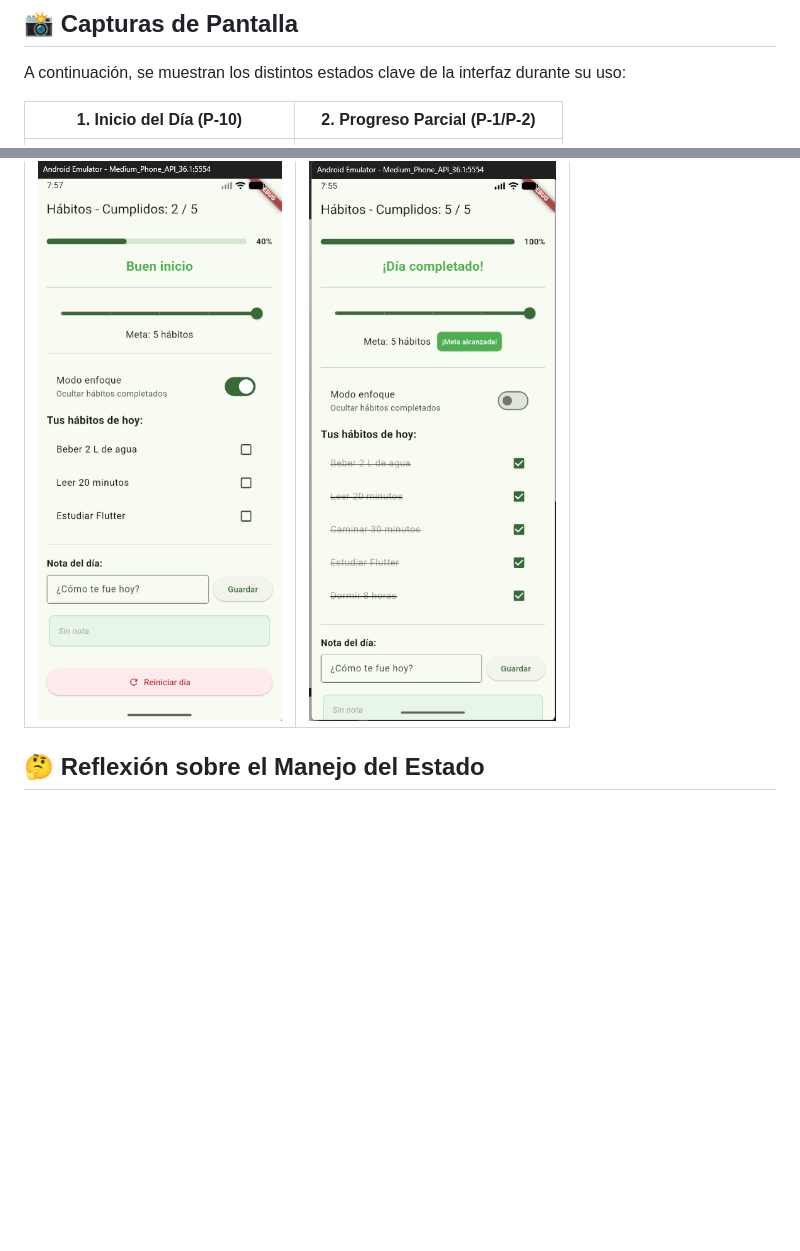
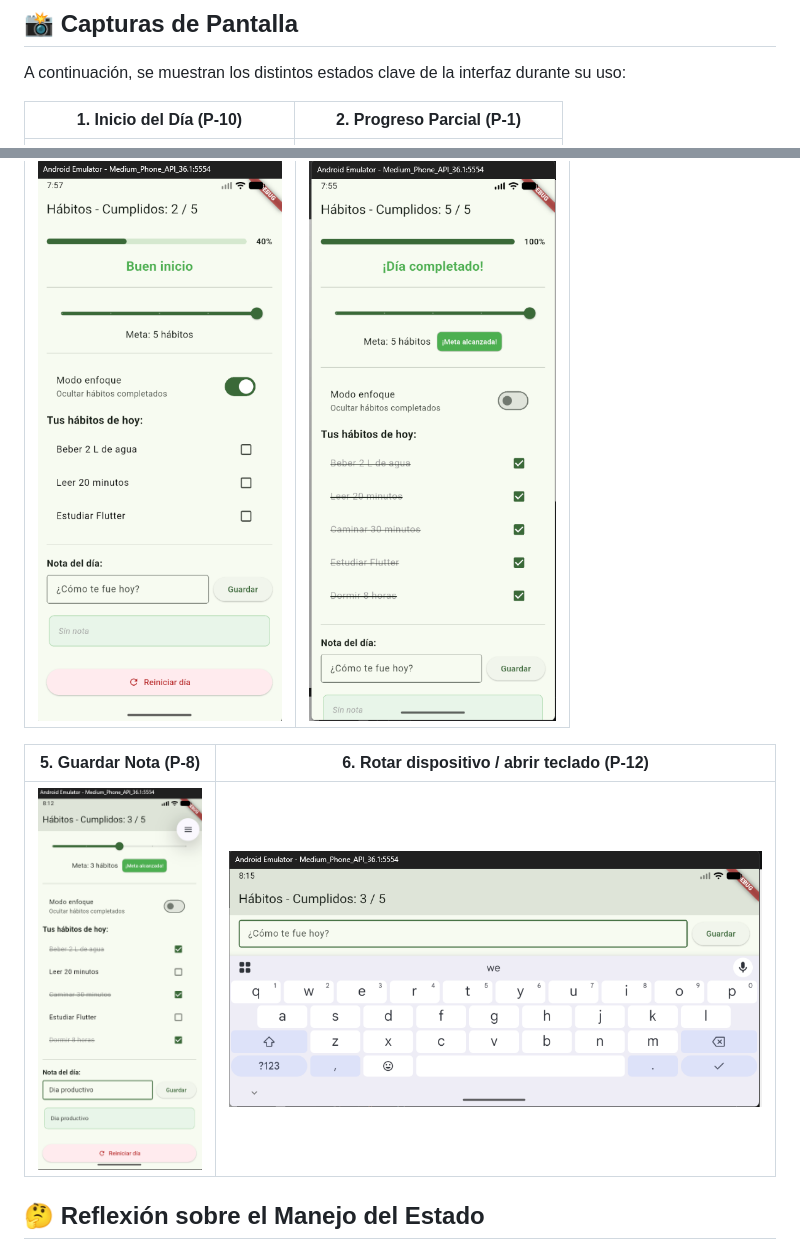
Before and after one commit to LennyServino/lab_habitos, a Markdown page: README.md, 2 parts joined by grey strips. GitHub-like rendering; pictures changed too: capturas/P-12.png (added), capturas/P-8.png (added); blank space fills up the shorter version.

Commit message:
agregar nuevas capturas

```diff
--- a/README.md
+++ b/README.md
@@ -21,13 +21,17 @@ Para lograr el funcionamiento dinámico, toda la lógica reside en el `State` de
 
 A continuación, se muestran los distintos estados clave de la interfaz durante su uso:
 
-| 1. Inicio del Día (P-10) | 2. Progreso Parcial (P-1/P-2) |
+| 1. Inicio del Día (P-10) | 2. Progreso Parcial (P-1) |
 | :---: | :---: |
 | ![Estado Inicial](./capturas/P-10.png) | ![Progreso Parcial](./capturas/P-1.png) |
 
 | 3. Modo Enfoque Activado (P-6) | 4. Día Completado (100%) (P-2) |
 | :---: | :---: |
 | ![Modo Enfoque](./capturas/P-6.png) | ![Día Completado](./capturas/P-2.png) |
+
+| 5. Guardar Nota (P-8) | 6. Rotar dispositivo / abrir teclado (P-12) |
+| :---: | :---: |
+| ![Guardar Nota](./capturas/P-8.png) | ![Rotar Dispositivo](./capturas/P-12.png) |
 
 
 ## 🤔 Reflexión sobre el Manejo del Estado
```
